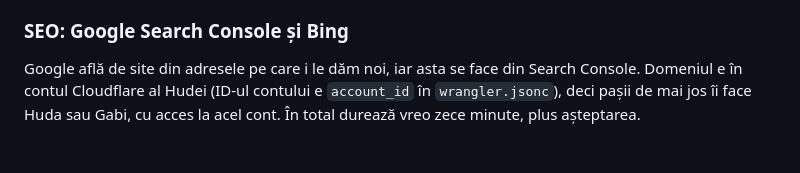
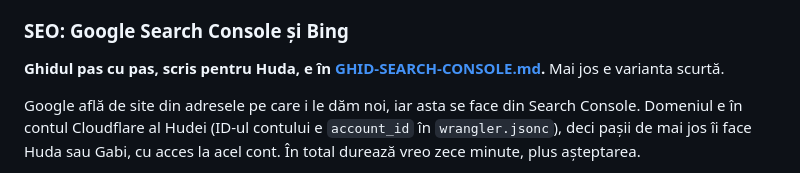
Before and after one commit to gabimaftei/hudas-jewelry, a Markdown page: README.md, the part around the change. GitHub-like rendering; blank space fills up the shorter version.

Commit message:
Ghid Search Console și Bing pentru Huda
Co-Authored-By: Claude Sonnet 5.5 <noreply@anthropic.com>

```diff
--- a/README.md
+++ b/README.md
@@ -320,6 +320,9 @@ adresă, cu limba schimbată din JavaScript.
 
 ### SEO: Google Search Console și Bing
 
+**Ghidul pas cu pas, scris pentru Huda, e în [GHID-SEARCH-CONSOLE.md](GHID-SEARCH-CONSOLE.md).**
+Mai jos e varianta scurtă.
+
 Google află de site din adresele pe care i le dăm noi, iar asta se face din
 Search Console. Domeniul e în contul Cloudflare al Hudei (ID-ul contului e
 `account_id` în `wrangler.jsonc`), deci pașii de mai jos îi face Huda sau Gabi,
```
Also changed, not shown: GHID-SEARCH-CONSOLE.md (added, +105 -0 lines).
